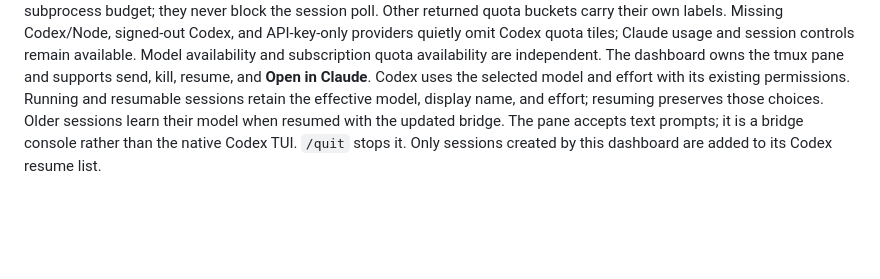
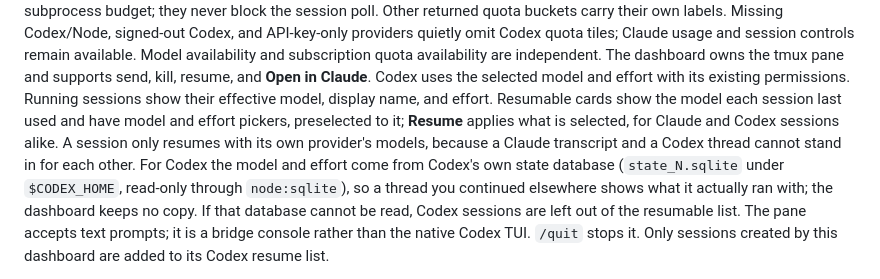
Before and after one commit to ptrkhh/claude-dashboard, a Markdown page: README.md, the part around the change. Rendered like a GitHub page; blank space fills up the shorter version.

Commit message:
docs: describe the resume pickers and where Codex history comes from
Co-Authored-By: Claude Sonnet 5.5 <noreply@anthropic.com>
Claude-Session: https://claude.ai/code/session_01Kz1pmHX16Fj33zJcL8uTip

```diff
--- a/README.md
+++ b/README.md
@@ -212,9 +212,16 @@ Claude usage and session controls remain available. Model availability and
 subscription quota availability are independent.
 The dashboard owns the tmux pane and supports send, kill, resume, and **Open in
 Claude**. Codex uses the selected model and effort with its existing permissions.
-Running and resumable sessions retain the effective model, display name, and
-effort; resuming preserves those choices. Older sessions learn their model
-when resumed with the updated bridge.
+Running sessions show their effective model, display name, and effort.
+Resumable cards show the model each session last used and have model and
+effort pickers, preselected to it; **Resume** applies what is selected, for
+Claude and Codex sessions alike. A session only resumes with its own
+provider's models, because a Claude transcript and a Codex thread cannot stand
+in for each other. For Codex the model and effort come from Codex's own state
+database (`state_N.sqlite` under `$CODEX_HOME`, read-only through `node:sqlite`),
+so a thread you continued elsewhere shows what it actually ran with; the
+dashboard keeps no copy. If that database cannot be read, Codex sessions are
+left out of the resumable list.
 The pane accepts text prompts; it is a bridge console rather than the native
 Codex TUI. `/quit` stops it. Only sessions created by this dashboard are added
 to its Codex resume list.
```
